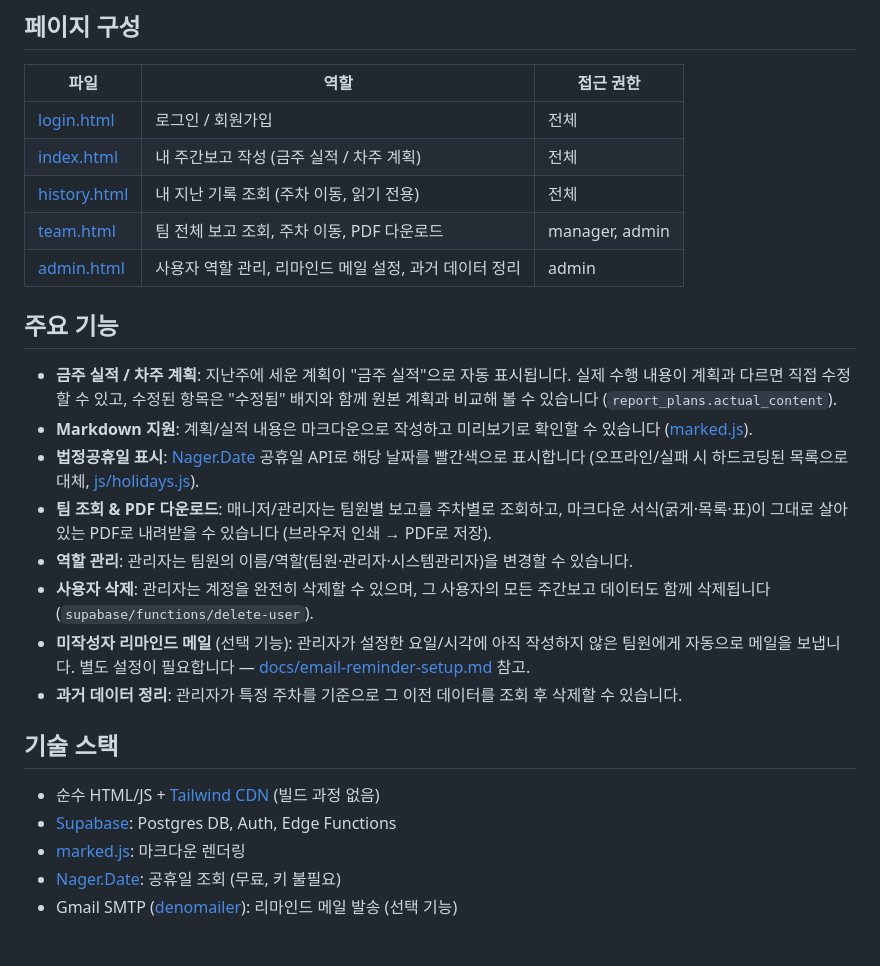
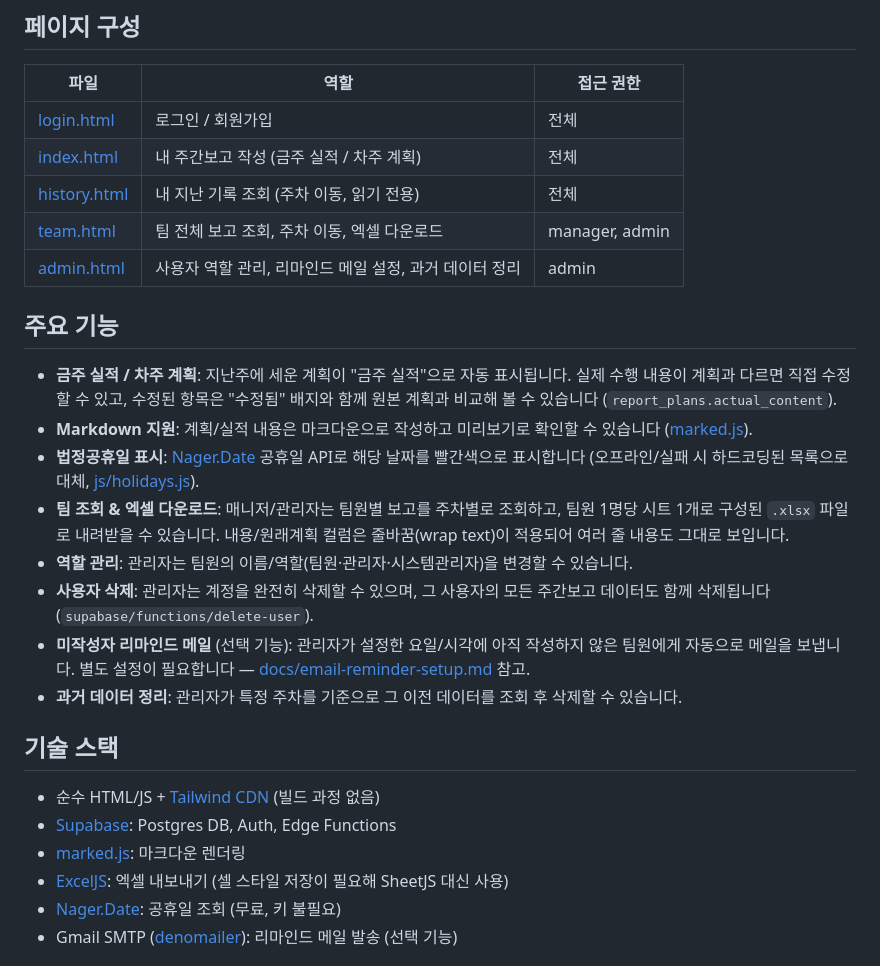
Before and after one commit to metaminer/weeklyReport, a Markdown page: README.md, the part around the change. GitHub-like rendering.

Commit message:
Update README back to Excel export (ExcelJS)
Co-Authored-By: Claude Sonnet 5 <noreply@anthropic.com>

```diff
--- a/README.md
+++ b/README.md
@@ -10,7 +10,7 @@
 | [login.html](login.html) | 로그인 / 회원가입 | 전체 |
 | [index.html](index.html) | 내 주간보고 작성 (금주 실적 / 차주 계획) | 전체 |
 | [history.html](history.html) | 내 지난 기록 조회 (주차 이동, 읽기 전용) | 전체 |
-| [team.html](team.html) | 팀 전체 보고 조회, 주차 이동, PDF 다운로드 | manager, admin |
+| [team.html](team.html) | 팀 전체 보고 조회, 주차 이동, 엑셀 다운로드 | manager, admin |
 | [admin.html](admin.html) | 사용자 역할 관리, 리마인드 메일 설정, 과거 데이터 정리 | admin |
 
 ## 주요 기능
@@ -18,7 +18,7 @@
 - **금주 실적 / 차주 계획**: 지난주에 세운 계획이 "금주 실적"으로 자동 표시됩니다. 실제 수행 내용이 계획과 다르면 직접 수정할 수 있고, 수정된 항목은 "수정됨" 배지와 함께 원본 계획과 비교해 볼 수 있습니다 (`report_plans.actual_content`).
 - **Markdown 지원**: 계획/실적 내용은 마크다운으로 작성하고 미리보기로 확인할 수 있습니다 ([marked.js](https://marked.js.org)).
 - **법정공휴일 표시**: [Nager.Date](https://date.nager.at) 공휴일 API로 해당 날짜를 빨간색으로 표시합니다 (오프라인/실패 시 하드코딩된 목록으로 대체, [js/holidays.js](js/holidays.js)).
-- **팀 조회 & PDF 다운로드**: 매니저/관리자는 팀원별 보고를 주차별로 조회하고, 마크다운 서식(굵게·목록·표)이 그대로 살아있는 PDF로 내려받을 수 있습니다 (브라우저 인쇄 → PDF로 저장).
+- **팀 조회 & 엑셀 다운로드**: 매니저/관리자는 팀원별 보고를 주차별로 조회하고, 팀원 1명당 시트 1개로 구성된 `.xlsx` 파일로 내려받을 수 있습니다. 내용/원래계획 컬럼은 줄바꿈(wrap text)이 적용되어 여러 줄 내용도 그대로 보입니다.
 - **역할 관리**: 관리자는 팀원의 이름/역할(팀원·관리자·시스템관리자)을 변경할 수 있습니다.
 - **사용자 삭제**: 관리자는 계정을 완전히 삭제할 수 있으며, 그 사용자의 모든 주간보고 데이터도 함께 삭제됩니다 (`supabase/functions/delete-user`).
 - **미작성자 리마인드 메일** (선택 기능): 관리자가 설정한 요일/시각에 아직 작성하지 않은 팀원에게 자동으로 메일을 보냅니다. 별도 설정이 필요합니다 — [docs/email-reminder-setup.md](docs/email-reminder-setup.md) 참고.
@@ -29,6 +29,7 @@
 - 순수 HTML/JS + [Tailwind CDN](https://tailwindcss.com) (빌드 과정 없음)
 - [Supabase](https://supabase.com): Postgres DB, Auth, Edge Functions
 - [marked.js](https://marked.js.org): 마크다운 렌더링
+- [ExcelJS](https://github.com/exceljs/exceljs): 엑셀 내보내기 (셀 스타일 저장이 필요해 SheetJS 대신 사용)
 - [Nager.Date](https://date.nager.at): 공휴일 조회 (무료, 키 불필요)
 - Gmail SMTP ([denomailer](https://deno.land/x/denomailer)): 리마인드 메일 발송 (선택 기능)
 
```
